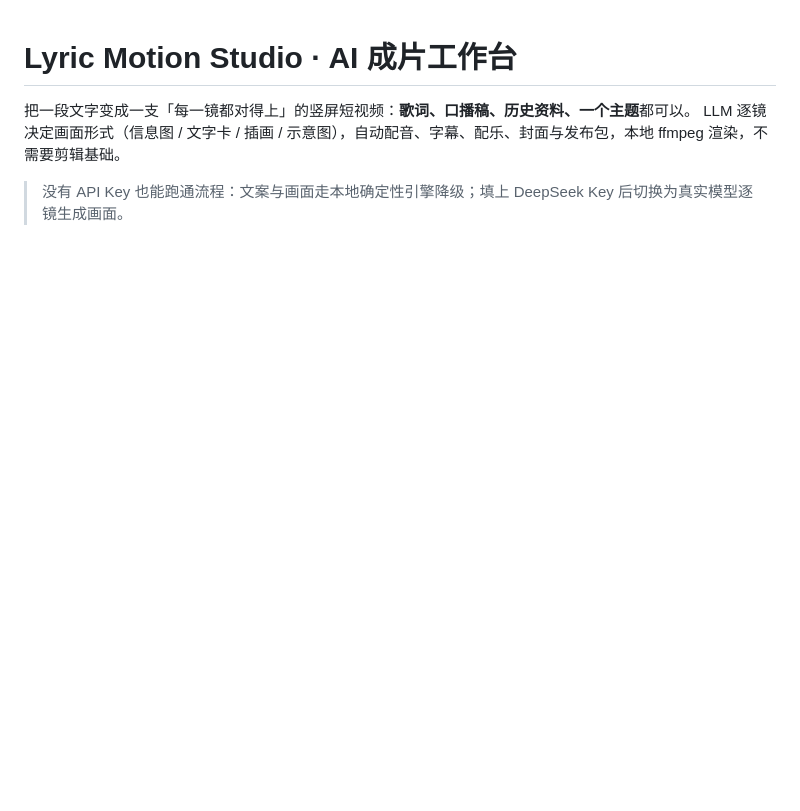
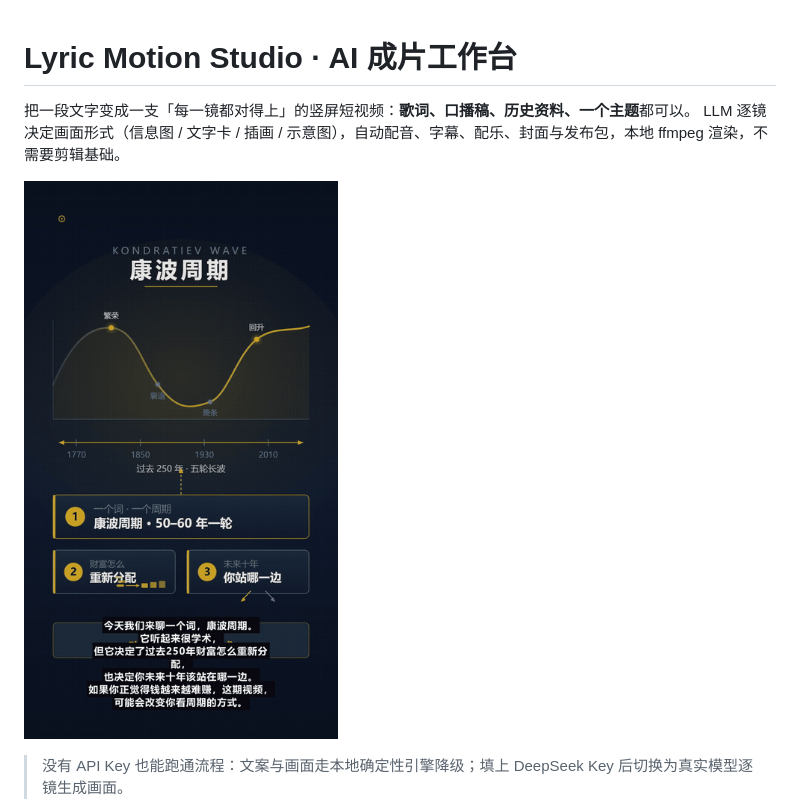
Before and after one commit to a18334761226-spec/lyric-motion-studio, a Markdown page: README.md, the part around one of its changes. Rendered like a GitHub page; pictures changed too: docs/demo.gif (added); blank space fills up the shorter version.

Commit message:
docs: English README, demo gif, issue & PR templates

```diff
--- a/README.md
+++ b/README.md
@@ -3,4 +3,6 @@
 把一段文字变成一支「每一镜都对得上」的竖屏短视频：**歌词、口播稿、历史资料、一个主题**都可以。
 LLM 逐镜决定画面形式（信息图 / 文字卡 / 插画 / 示意图），自动配音、字幕、配乐、封面与发布包，本地 ffmpeg 渲染，不需要剪辑基础。
 
+![演示](docs/demo.gif)
+
 > 没有 API Key 也能跑通流程：文案与画面走本地确定性引擎降级；填上 DeepSeek Key 后切换为真实模型逐镜生成画面。
```
Also changed, not shown: other parts of README.md (+2 -0 lines), .github/pull_request_template.md (added, +22 -0 lines), README.en.md (added, +80 -0 lines), 3 other files.
